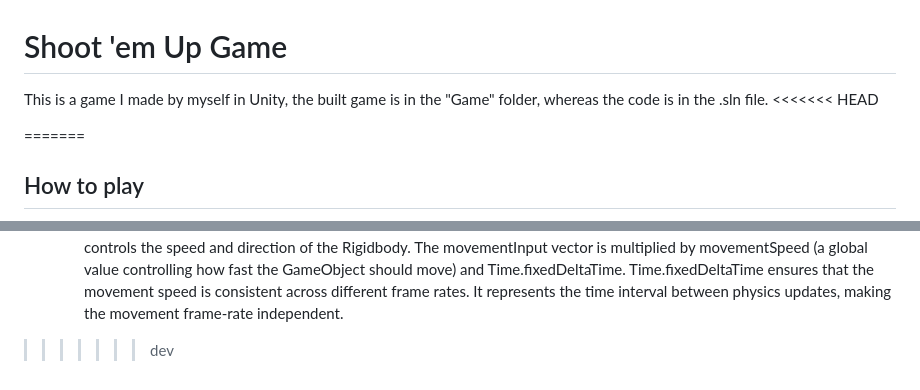
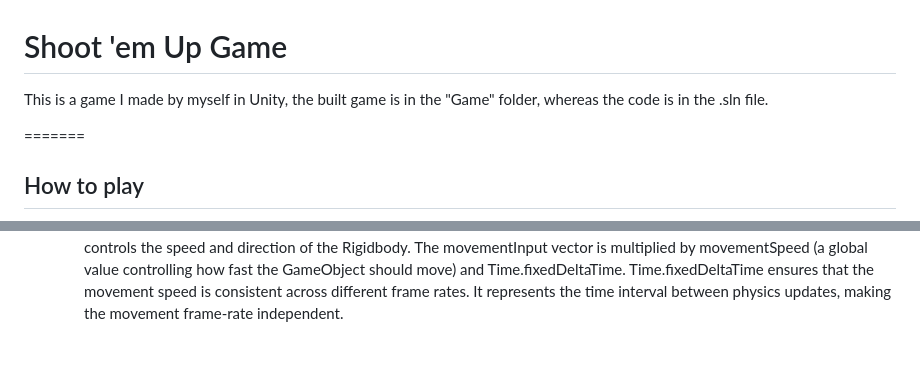
Before and after one commit to QuodImperator/Shoot-em-Up-Game, a Markdown page: README.md, 2 parts joined by grey strips. Drawn GitHub-style; blank space fills up the shorter version.

```diff
--- a/README.md
+++ b/README.md
@@ -1,6 +1,5 @@
 # Shoot 'em Up Game
 This is a game I made by myself in Unity, the built game is in the "Game" folder, whereas the code is in the .sln file.
-<<<<<<< HEAD
 
 =======
 ## How to play
@@ -51,4 +50,3 @@ This is the move function found within the control script for the player_plane o
    - movementInput is a Vector2 variable that stores the direction of movement based on the player's input. It combines the horizontal and vertical inputs into a single 2D vector. For example: (1, 0) would move the GameObject to the right. (0, 1) would move the GameObject up. (-1, -1) would move the GameObject diagonally down-left.
 4. Applying movement to the Rigidbody:
    - myRigidbody is a reference to the Rigidbody2D component attached to the GameObject, velocity is a property that directly controls the speed and direction of the Rigidbody. The movementInput vector is multiplied by movementSpeed (a global value controlling how fast the GameObject should move) and Time.fixedDeltaTime. Time.fixedDeltaTime ensures that the movement speed is consistent across different frame rates. It represents the time interval between physics updates, making the movement frame-rate independent.
->>>>>>> dev
```
